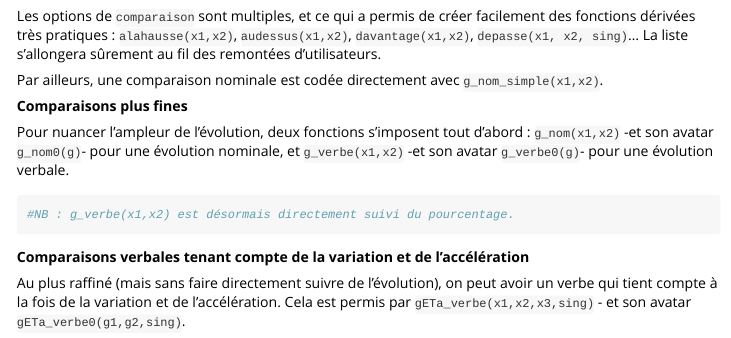
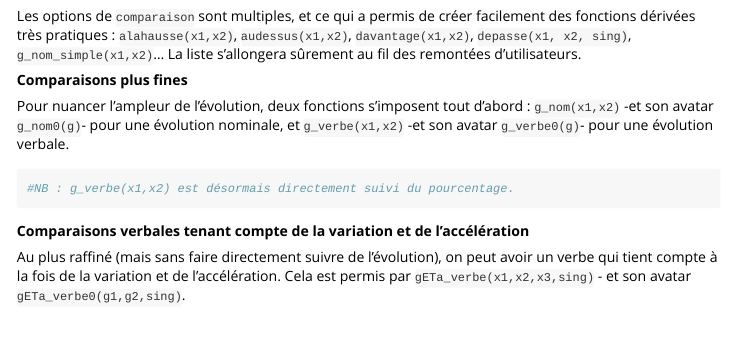
Before and after one commit to ACL90/serad, an R Markdown document (vignettes/serad.Rmd): the page in a window 1100 px wide, from 820 px down. Rendered offline with R 4.5, knitr and Pandoc, with nearby package versions; common packages that the code uses without loading them are loaded.

Commit message:
g_nom_simple n'est plus codée directement

````diff
--- a/vignettes/serad.Rmd
+++ b/vignettes/serad.Rmd
@@ -46,9 +46,7 @@ Le plus souvent, on est simplement intéressé par la variation. La fonction gé
 ?comparaison
 #Astuce : comparaison permet de modifier la marge (<0.05%) pour le cas d'egalite.
 ```
-Les options de `comparaison` sont multiples, et ce qui a permis de créer facilement des fonctions dérivées très pratiques : `alahausse(x1,x2)`, `audessus(x1,x2)`, `davantage(x1,x2)`, `depasse(x1, x2, sing)`... La liste s'allongera sûrement au fil des remontées d'utilisateurs.
-
-Par ailleurs, une comparaison nominale est codée directement avec `g_nom_simple(x1,x2)`.
+Les options de `comparaison` sont multiples, et ce qui a permis de créer facilement des fonctions dérivées très pratiques : `alahausse(x1,x2)`, `audessus(x1,x2)`, `davantage(x1,x2)`, `depasse(x1, x2, sing)`, `g_nom_simple(x1,x2)`... La liste s'allongera sûrement au fil des remontées d'utilisateurs.
 
 
 **Comparaisons plus fines**
````
